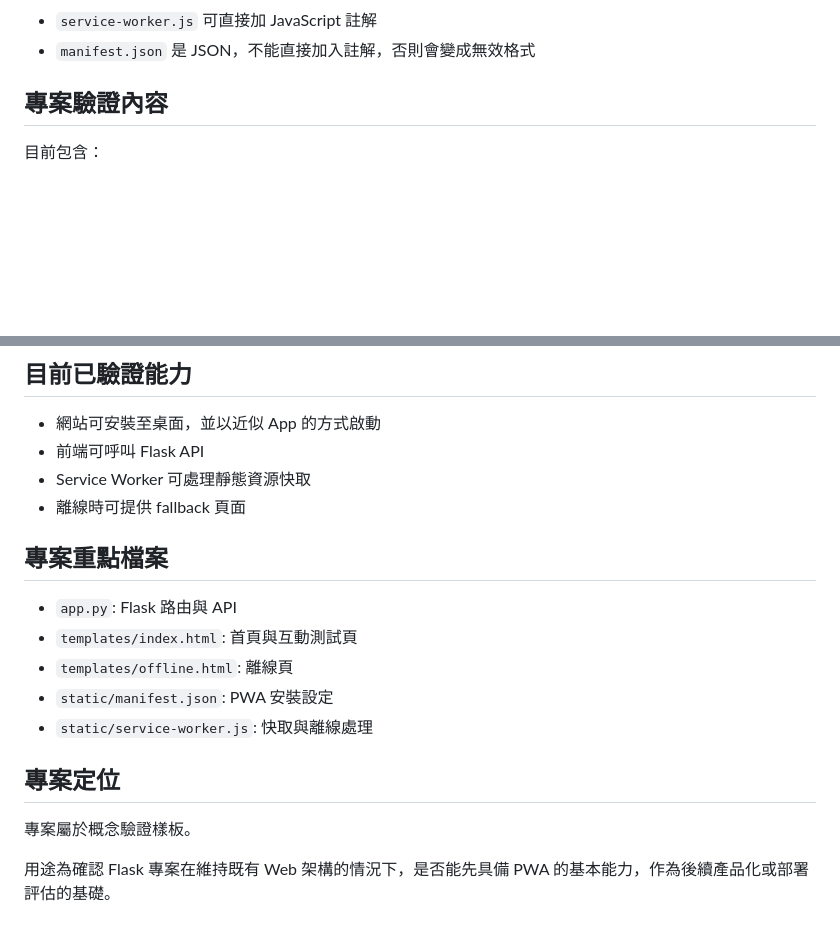
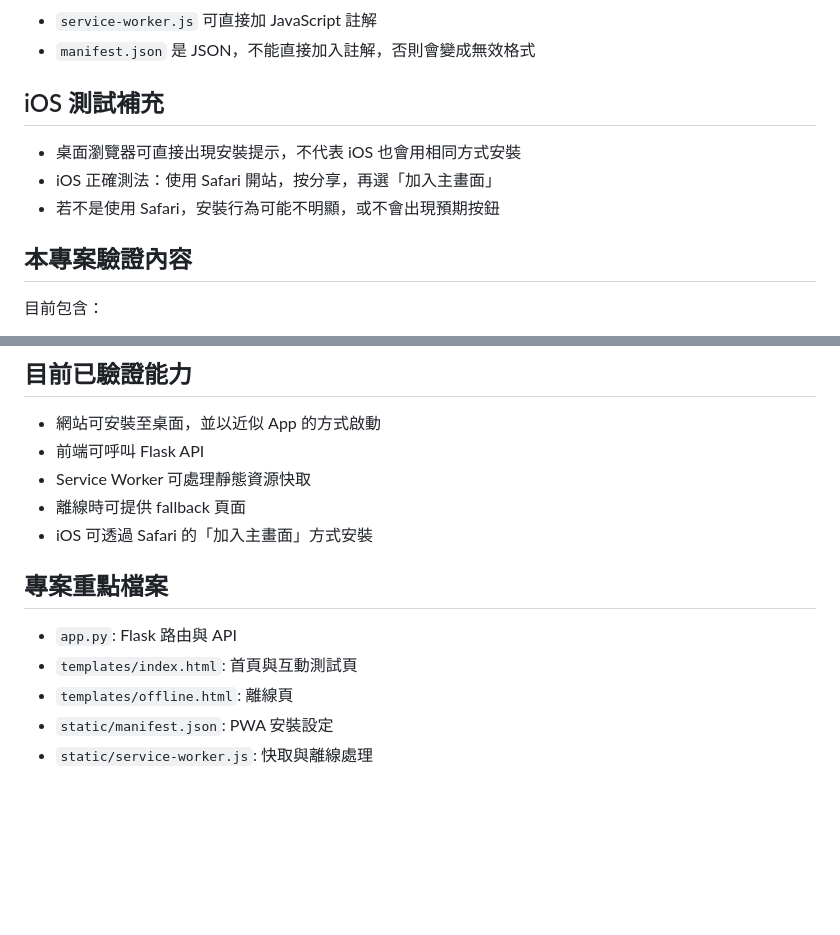
Before and after one commit to HSUHAOBM/pwa_demo, a Markdown page: README.md, 2 parts joined by grey strips. Drawn GitHub-style; blank space fills up the shorter version.

Commit message:
docs: 更新 README.md 說明文件
- 新增 iOS 測試補充，說明安裝提示及正確安裝方法
- 更新專案驗證內容，補充 iOS 安裝能力

```diff
--- a/README.md
+++ b/README.md
@@ -62,7 +62,13 @@ PWA 全名為 Progressive Web App。
 - `service-worker.js` 可直接加 JavaScript 註解
 - `manifest.json` 是 JSON，不能直接加入註解，否則會變成無效格式
 
-## 專案驗證內容
+## iOS 測試補充
+
+- 桌面瀏覽器可直接出現安裝提示，不代表 iOS 也會用相同方式安裝
+- iOS 正確測法：使用 Safari 開站，按分享，再選「加入主畫面」
+- 若不是使用 Safari，安裝行為可能不明顯，或不會出現預期按鈕
+
+## 本專案驗證內容
 
 目前包含：
 
@@ -78,6 +84,7 @@ PWA 全名為 Progressive Web App。
 - 前端可呼叫 Flask API
 - Service Worker 可處理靜態資源快取
 - 離線時可提供 fallback 頁面
+- iOS 可透過 Safari 的「加入主畫面」方式安裝
 
 ## 專案重點檔案
 
@@ -86,9 +93,3 @@ PWA 全名為 Progressive Web App。
 - `templates/offline.html`: 離線頁
 - `static/manifest.json`: PWA 安裝設定
 - `static/service-worker.js`: 快取與離線處理
-
-## 專案定位
-
-專案屬於概念驗證樣板。
-
-用途為確認 Flask 專案在維持既有 Web 架構的情況下，是否能先具備 PWA 的基本能力，作為後續產品化或部署評估的基礎。
```
